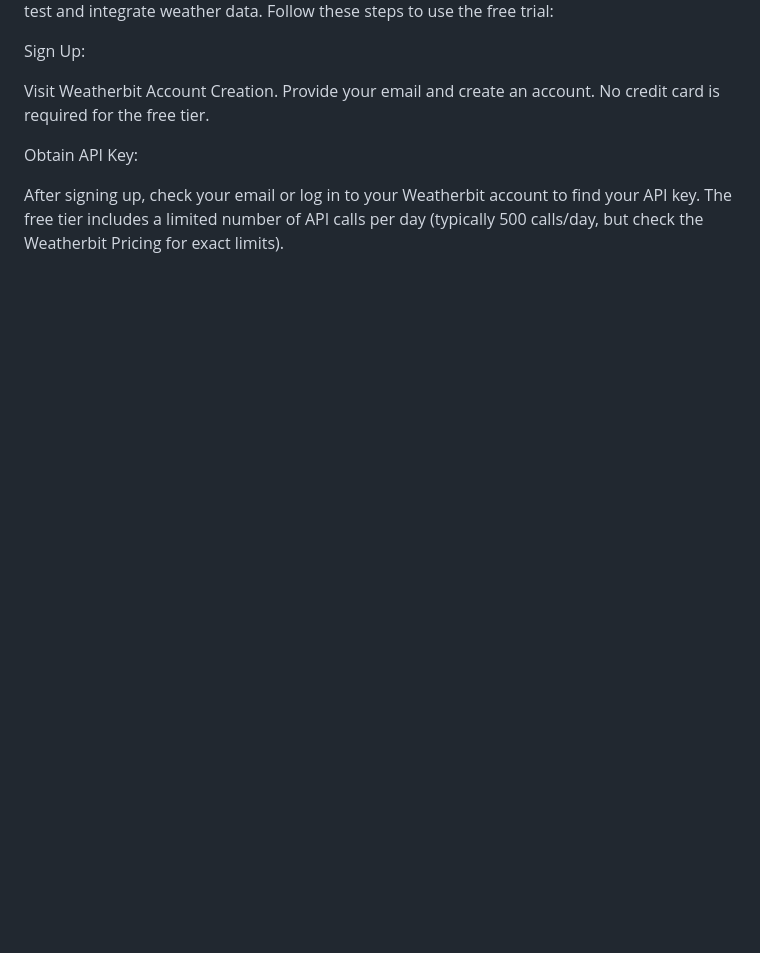
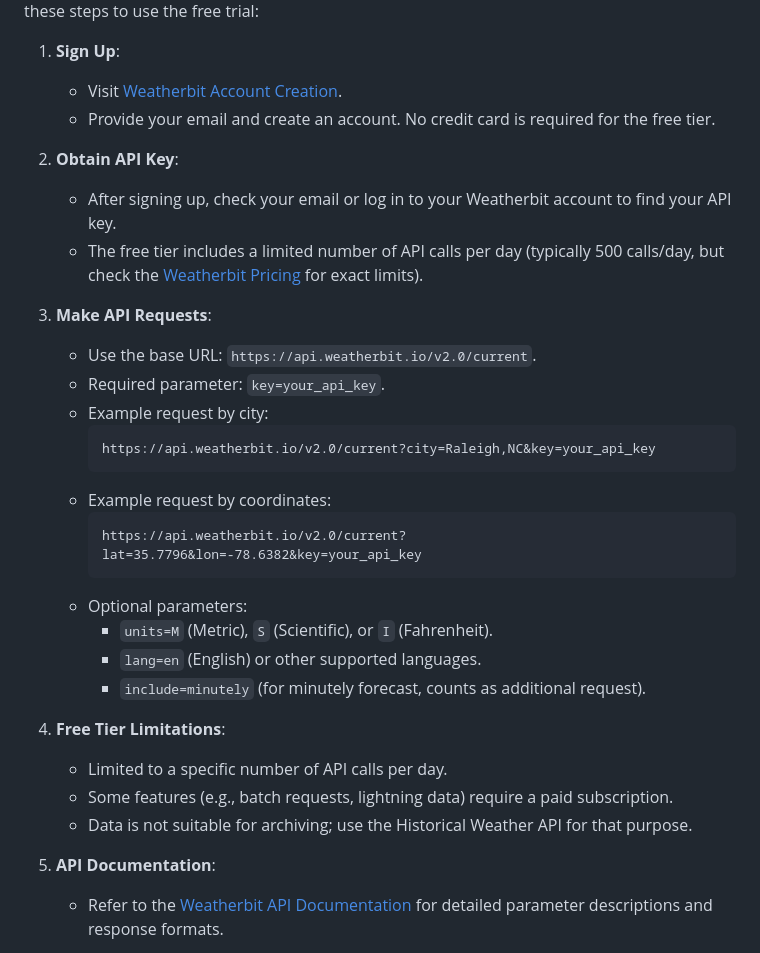
Before and after one commit to Arpit980jai/curremtweather, a Markdown page: README.md, the part around one of its changes. GitHub-like rendering; blank space fills up the shorter version.

````diff
--- a/README.md
+++ b/README.md
@@ -73,13 +73,34 @@ How to Use the Weatherbit API Free Trial
 The Weatherbit API offers a free tier for developers to test and integrate weather data. Follow these steps to use the free trial:
 
-Sign Up:
+1. **Sign Up**:
+   - Visit [Weatherbit Account Creation](https://www.weatherbit.io/account/create).
+   - Provide your email and create an account. No credit card is required for the free tier.
 
-Visit Weatherbit Account Creation.
-Provide your email and create an account. No credit card is required for the free tier.
+2. **Obtain API Key**:
+   - After signing up, check your email or log in to your Weatherbit account to find your API key.
+   - The free tier includes a limited number of API calls per day (typically 500 calls/day, but check the [Weatherbit Pricing](https://www.weatherbit.io/pricing) for exact limits).
 
+3. **Make API Requests**:
+   - Use the base URL: `https://api.weatherbit.io/v2.0/current`.
+   - Required parameter: `key=your_api_key`.
+   - Example request by city:
+     ```
+     https://api.weatherbit.io/v2.0/current?city=Raleigh,NC&key=your_api_key
+     ```
+   - Example request by coordinates:
+     ```
+     https://api.weatherbit.io/v2.0/current?lat=35.7796&lon=-78.6382&key=your_api_key
+     ```
+   - Optional parameters:
+     - `units=M` (Metric), `S` (Scientific), or `I` (Fahrenheit).
+     - `lang=en` (English) or other supported languages.
+     - `include=minutely` (for minutely forecast, counts as additional request).
 
-Obtain API Key:
+4. **Free Tier Limitations**:
+   - Limited to a specific number of API calls per day.
+   - Some features (e.g., batch requests, lightning data) require a paid subscription.
+   - Data is not suitable for archiving; use the Historical Weather API for that purpose.
 
-After signing up, check your email or log in to your Weatherbit account to find your API key.
-The free tier includes a limited number of API calls per day (typically 500 calls/day, but check the Weatherbit Pricing for exact limits).
+5. **API Documentation**:
+   - Refer to the [Weatherbit API Documentation](https://www.weatherbit.io/api/weather-current) for detailed parameter descriptions and response formats.
 
````
Also changed, not shown: other parts of README.md (+66 -99 lines).
